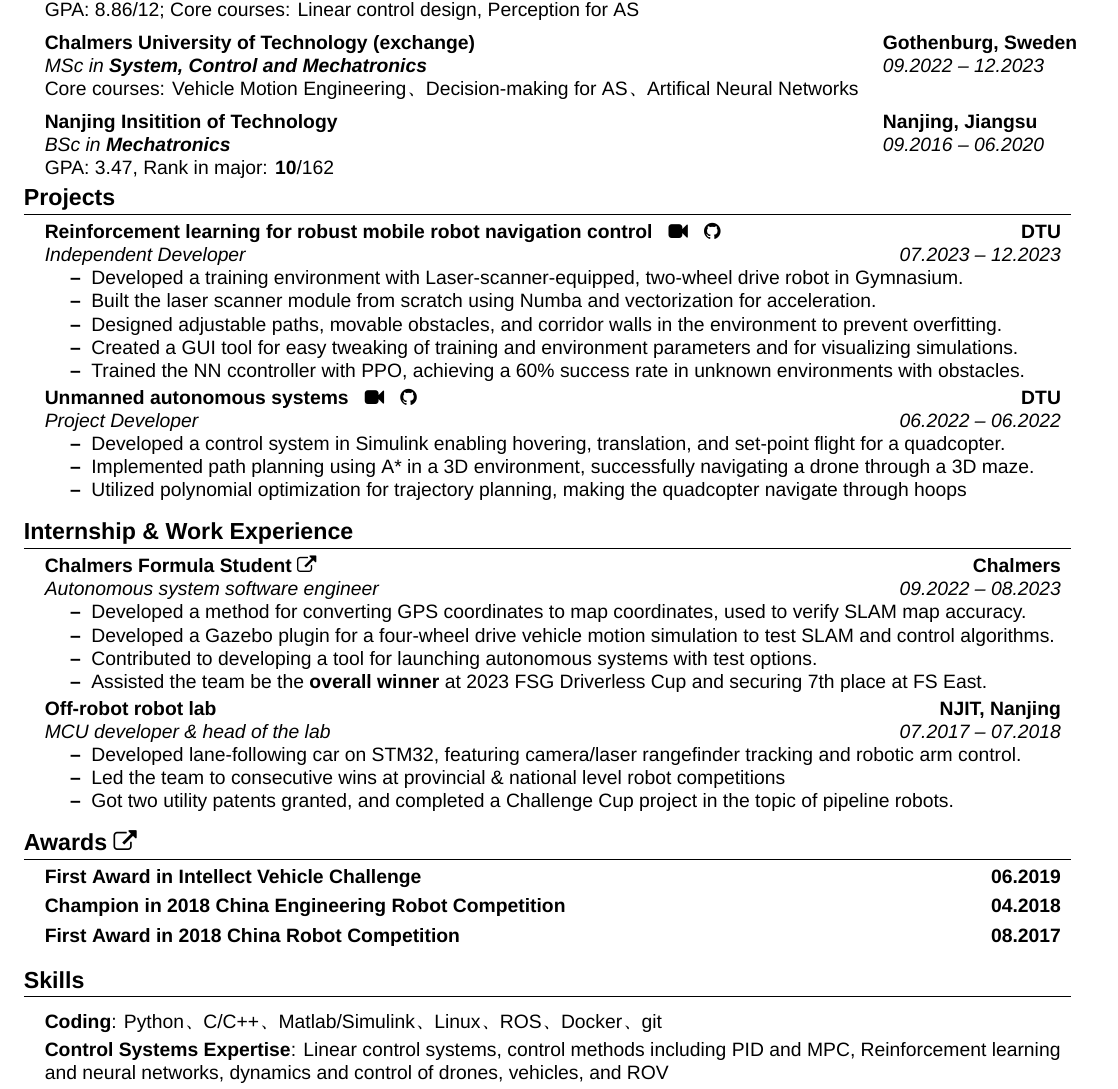
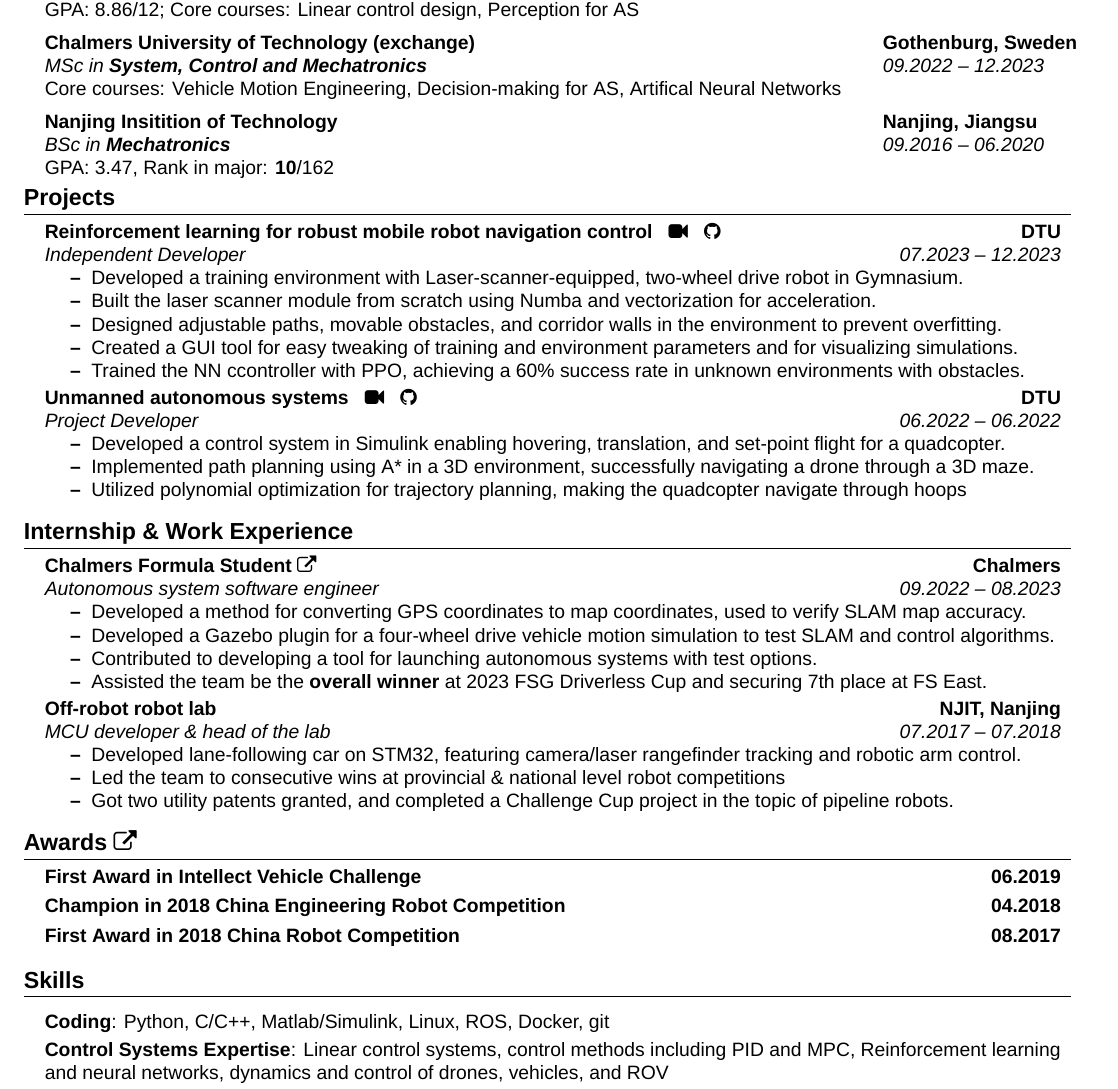
Before and after one commit to SpartanTan/CV, a LaTeX CV (cv_en.tex): part of the page, cut so that both start at the same text. Compiled offline with XeLaTeX; a missing font is replaced by an installed copy or a similar font.

Commit message:
en中将顿号改为逗号

```diff
--- a/cv_en.tex
+++ b/cv_en.tex
@@ -125,7 +125,7 @@
     \resumeSubheadingExtended
       {Chalmers University of Technology (exchange)}{Gothenburg, Sweden}
       {MSc in \textbf{System, Control and Mechatronics}}{09.2022 -- 12.2023}
-      {Core courses: Vehicle Motion Engineering、Decision-making for AS、Artifical Neural Networks}
+      {Core courses: Vehicle Motion Engineering, Decision-making for AS, Artifical Neural Networks}
   \resumeSubHeadingListEnd
 
   \vspace{0.5mm} % 调整这里的值以减少空间
@@ -247,7 +247,7 @@
  \begin{itemize}[leftmargin=0.15in, label={}]
     \small{\item{
     \vspace{1mm}
-     \textbf{Coding}{: Python、C/C++、Matlab/Simulink、Linux、 ROS、Docker、git} \\
+     \textbf{Coding}{: Python, C/C++, Matlab/Simulink, Linux,  ROS, Docker, git} \\
      \vspace{1mm}
      \textbf{Control Systems Expertise}{: Linear control systems, control methods including PID and MPC, Reinforcement learning and neural networks, dynamics and control of drones, vehicles, and ROV} \\
      \vspace{1mm}
```
Also changed, not shown: cv_en.pdf.
